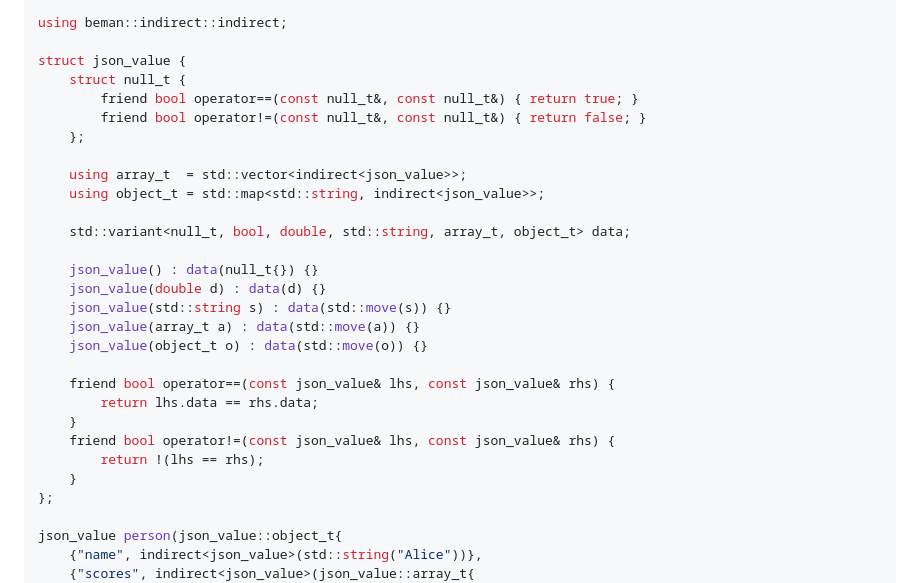
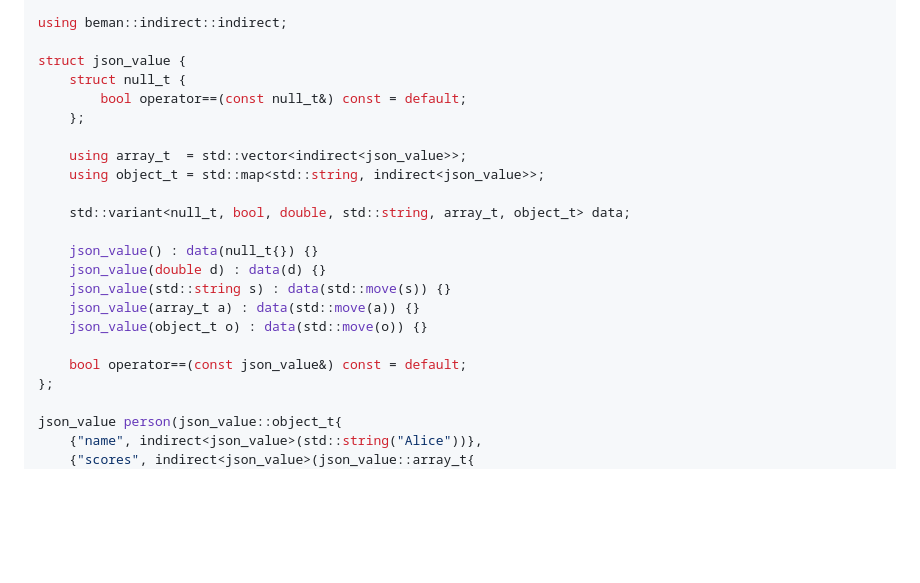
Before and after one commit to bemanproject/indirect, a Markdown page: README.md, the part around the change. Rendered like a GitHub page; blank space fills up the shorter version.

Commit message:
Use C++20 defaulted operator== in README example
The README targets readers on C++20+; the actual example code in
examples/ remains C++17-compatible.

Co-Authored-By: Claude Opus 4.6 <noreply@anthropic.com>

```diff
--- a/README.md
+++ b/README.md
@@ -59,8 +59,7 @@ using beman::indirect::indirect;
 
 struct json_value {
     struct null_t {
-        friend bool operator==(const null_t&, const null_t&) { return true; }
-        friend bool operator!=(const null_t&, const null_t&) { return false; }
+        bool operator==(const null_t&) const = default;
     };
 
     using array_t  = std::vector<indirect<json_value>>;
@@ -74,12 +73,7 @@ struct json_value {
     json_value(array_t a) : data(std::move(a)) {}
     json_value(object_t o) : data(std::move(o)) {}
 
-    friend bool operator==(const json_value& lhs, const json_value& rhs) {
-        return lhs.data == rhs.data;
-    }
-    friend bool operator!=(const json_value& lhs, const json_value& rhs) {
-        return !(lhs == rhs);
-    }
+    bool operator==(const json_value&) const = default;
 };
 
 json_value person(json_value::object_t{
```
